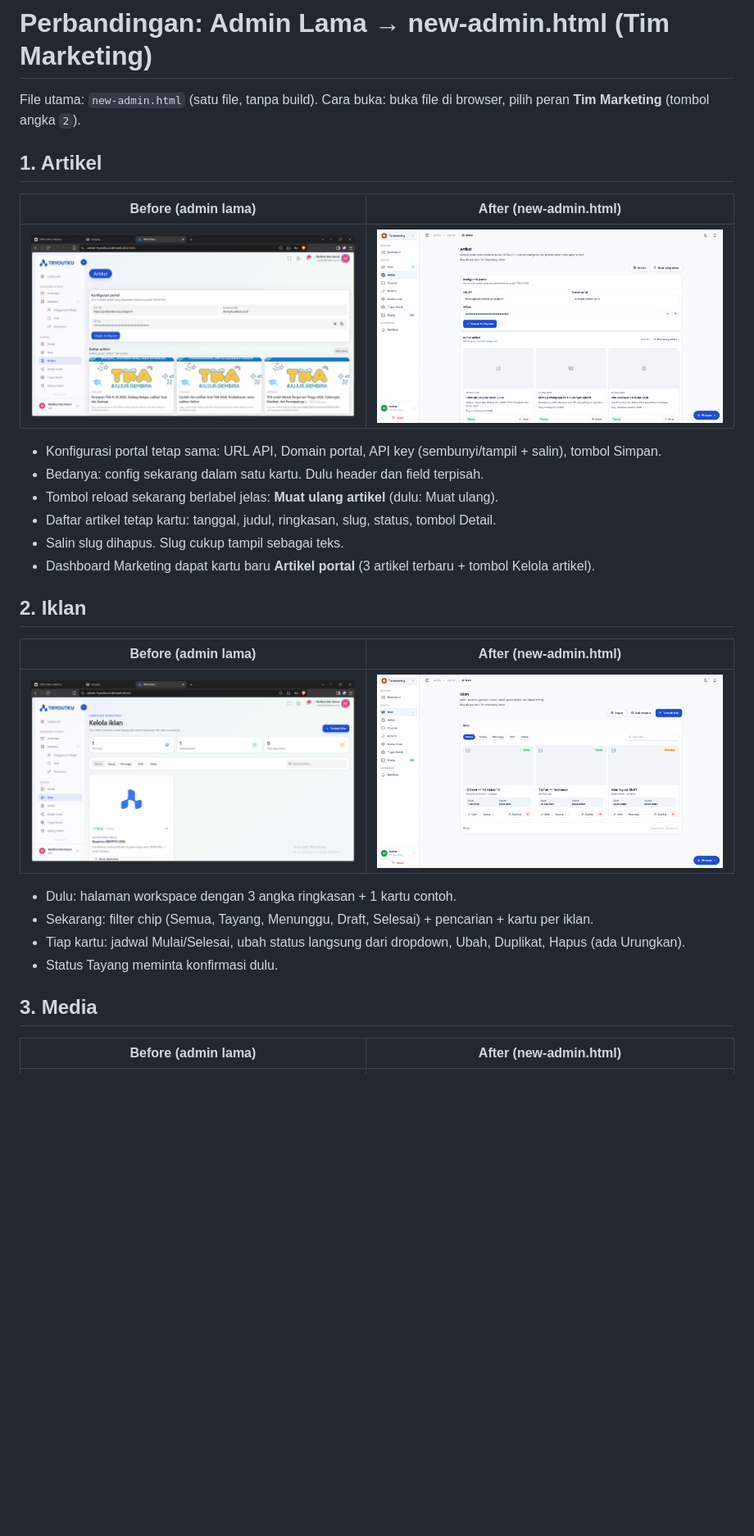
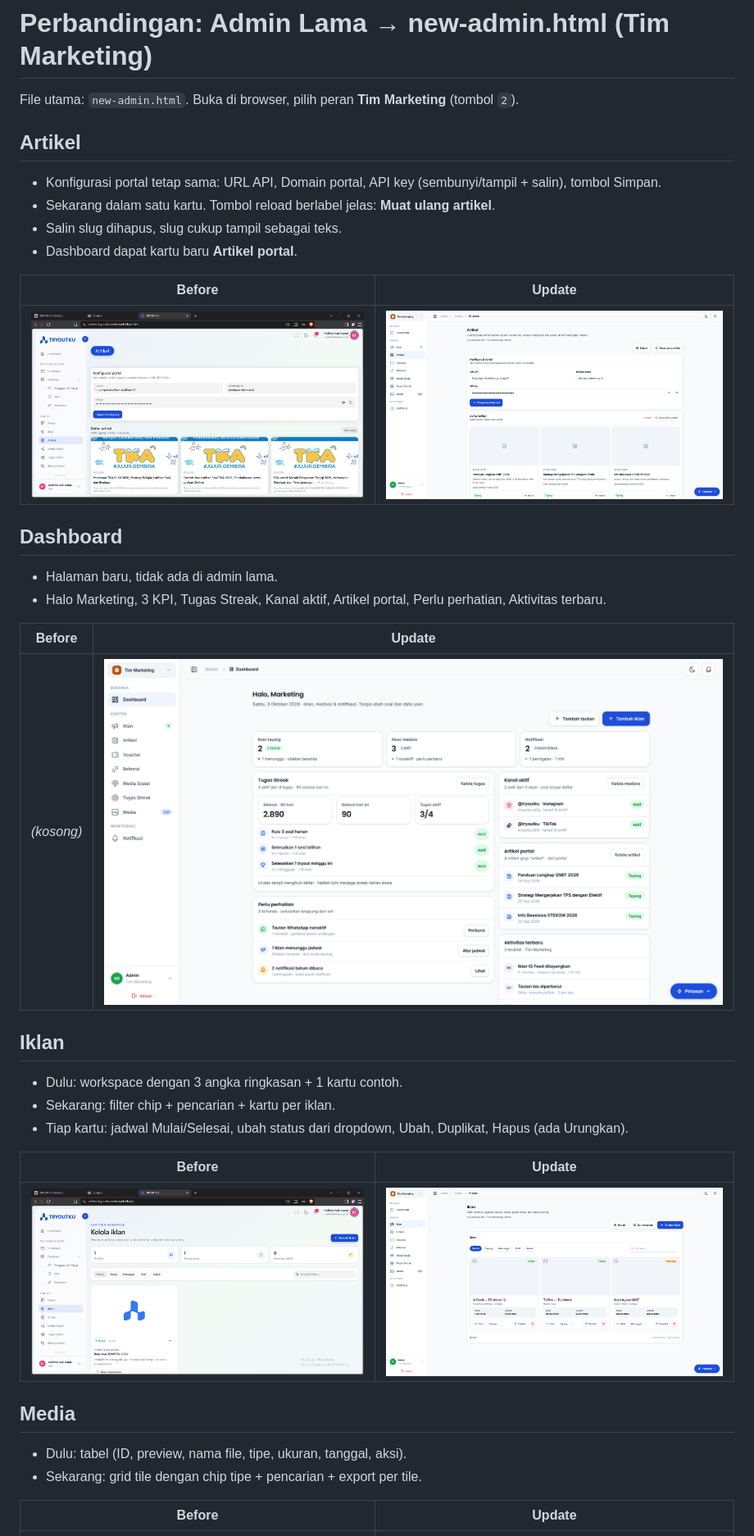
Before and after one commit to Midekaaa/Admin-Panel-with-Persona, a Markdown page: docs/PERBANDINGAN.md, the part around one of its changes. Shown at 82% size. Rendered like a GitHub page; blank space fills up the shorter version.

Commit message:
docs: explanation plus image table per feature

```diff
--- a/docs/PERBANDINGAN.md
+++ b/docs/PERBANDINGAN.md
@@ -1,35 +1,43 @@
 # Perbandingan: Admin Lama → new-admin.html (Tim Marketing)
 
-File utama: `new-admin.html` (satu file, tanpa build).
-Cara buka: buka file di browser, pilih peran **Tim Marketing** (tombol angka `2`).
+File utama: `new-admin.html`. Buka di browser, pilih peran **Tim Marketing** (tombol `2`).
 
-## 1. Artikel
+## Artikel
 
-| Before (admin lama) | After (new-admin.html) |
+* Konfigurasi portal tetap sama: URL API, Domain portal, API key (sembunyi/tampil + salin), tombol Simpan.
+* Sekarang dalam satu kartu. Tombol reload berlabel jelas: **Muat ulang artikel**.
+* Salin slug dihapus, slug cukup tampil sebagai teks.
+* Dashboard dapat kartu baru **Artikel portal**.
+
+| Before | Update |
 |---|---|
 | ![Artikel before](images/before/before-artikel.png) | ![Artikel after](images/after/after-artikel.png) |
 
-* Konfigurasi portal tetap sama: URL API, Domain portal, API key (sembunyi/tampil + salin), tombol Simpan.
-* Bedanya: config sekarang dalam satu kartu. Dulu header dan field terpisah.
-* Tombol reload sekarang berlabel jelas: **Muat ulang artikel** (dulu: Muat ulang).
-* Daftar artikel tetap kartu: tanggal, judul, ringkasan, slug, status, tombol Detail.
-* Salin slug dihapus. Slug cukup tampil sebagai teks.
-* Dashboard Marketing dapat kartu baru **Artikel portal** (3 artikel terbaru + tombol Kelola artikel).
+## Dashboard
 
-## 2. Iklan
+* Halaman baru, tidak ada di admin lama.
+* Halo Marketing, 3 KPI, Tugas Streak, Kanal aktif, Artikel portal, Perlu perhatian, Aktivitas terbaru.
 
-| Before (admin lama) | After (new-admin.html) |
+| Before | Update |
+|---|---|
+| *(kosong)* | ![Dashboard after](images/after/after-dashboard.png) |
+
+## Iklan
+
+* Dulu: workspace dengan 3 angka ringkasan + 1 kartu contoh.
+* Sekarang: filter chip + pencarian + kartu per iklan.
+* Tiap kartu: jadwal Mulai/Selesai, ubah status dari dropdown, Ubah, Duplikat, Hapus (ada Urungkan).
+
+| Before | Update |
 |---|---|
 | ![Iklan before](images/before/before-iklan.png) | ![Iklan after](images/after/after-iklan.png) |
 
-* Dulu: halaman workspace dengan 3 angka ringkasan + 1 kartu contoh.
-* Sekarang: filter chip (Semua, Tayang, Menunggu, Draft, Selesai) + pencarian + kartu per iklan.
-* Tiap kartu: jadwal Mulai/Selesai, ubah status langsung dari dropdown, Ubah, Duplikat, Hapus (ada Urungkan).
-* Status Tayang meminta konfirmasi dulu.
+## Media
 
-## 3. Media
+* Dulu: tabel (ID, preview, nama file, tipe, ukuran, tanggal, aksi).
+* Sekarang: grid tile dengan chip tipe + pencarian + export per tile.
 
-| Before (admin lama) | After (new-admin.html) |
+| Before | Update |
 |---|---|
 | ![Media before](images/before/before-media.png) | ![Media after](images/after/after-media.png) |
 
```
Also changed, not shown: other parts of docs/PERBANDINGAN.md (+53 -33 lines).
